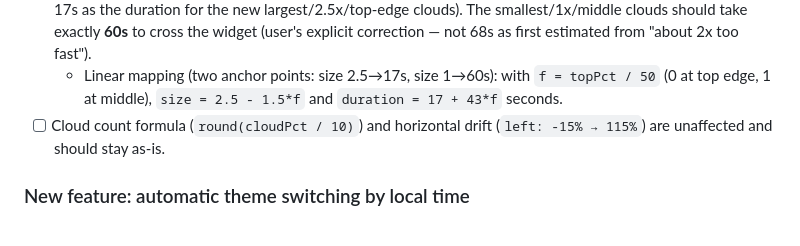
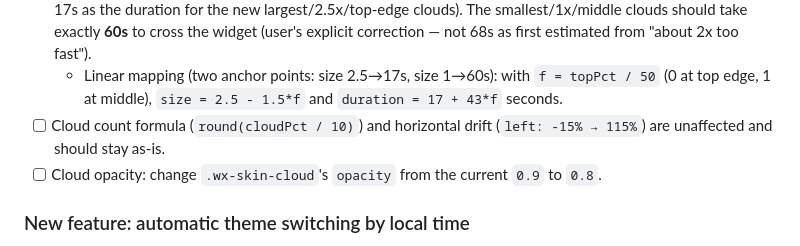
Before and after one commit to TundraJon/Startpage, a Markdown page: README.md, the part around the change. Rendered like a GitHub page.

Commit message:
Queue: reduce drifting cloud opacity to 80%

```diff
--- a/README.md
+++ b/README.md
@@ -172,6 +172,7 @@ Not yet implemented — queued for whenever it's relevant. All blocked on the sa
 - [ ] Speed recalibration: current largest-cloud speed is correct and should be preserved as the anchor for the new top-edge/2.5x case (currently `baseDurationSec(34) / size`, which at the old max size 2 gives 17s — keep 17s as the duration for the new largest/2.5x/top-edge clouds). The smallest/1x/middle clouds should take exactly **60s** to cross the widget (user's explicit correction — not 68s as first estimated from "about 2x too fast").
   - Linear mapping (two anchor points: size 2.5→17s, size 1→60s): with `f = topPct / 50` (0 at top edge, 1 at middle), `size = 2.5 - 1.5*f` and `duration = 17 + 43*f` seconds.
 - [ ] Cloud count formula (`round(cloudPct / 10)`) and horizontal drift (`left: -15% → 115%`) are unaffected and should stay as-is.
+- [ ] Cloud opacity: change `.wx-skin-cloud`'s `opacity` from the current `0.9` to `0.8`.
 
 ### New feature: automatic theme switching by local time
 
```
